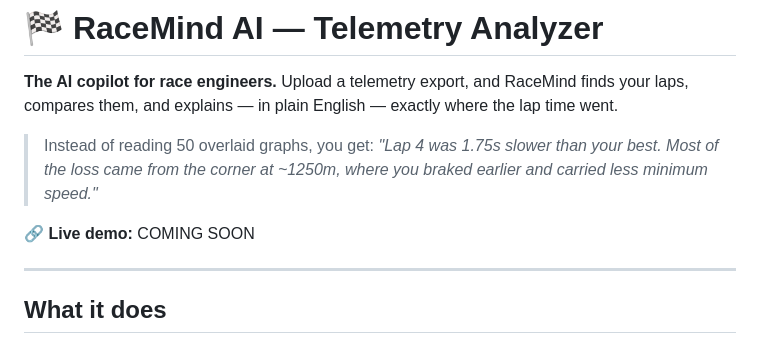
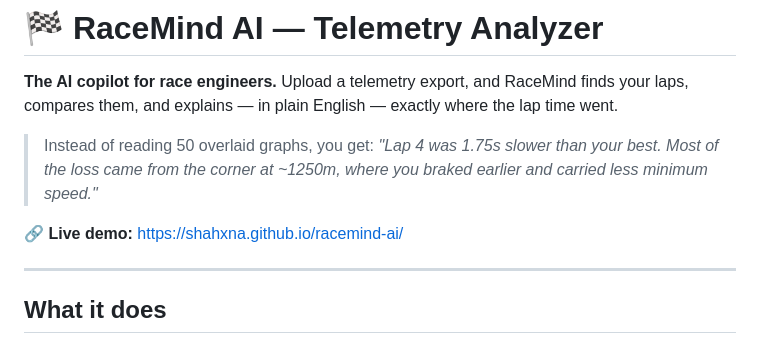
Before and after one commit to shahxna/racemind-ai, a Markdown page: README.md, the part around the change. GitHub-like rendering.

Commit message:
Add live demo link to README

```diff
--- a/README.md
+++ b/README.md
@@ -4,7 +4,8 @@
 
 > Instead of reading 50 overlaid graphs, you get: *"Lap 4 was 1.75s slower than your best. Most of the loss came from the corner at ~1250m, where you braked earlier and carried less minimum speed."*
 
-**🔗 Live demo:** COMING SOON
+**🔗 Live demo:**
+https://shahxna.github.io/racemind-ai/
 
 ---
 
```
